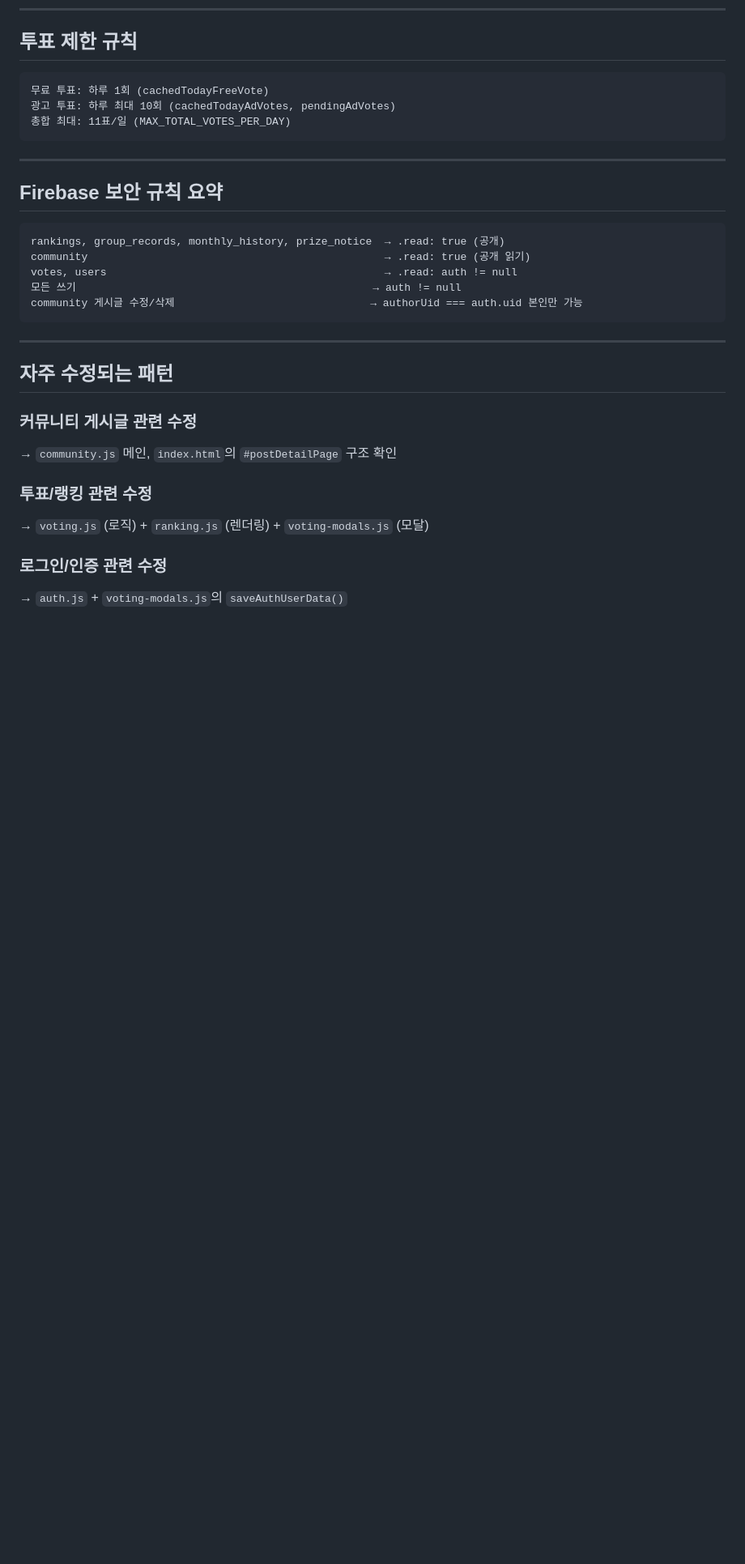
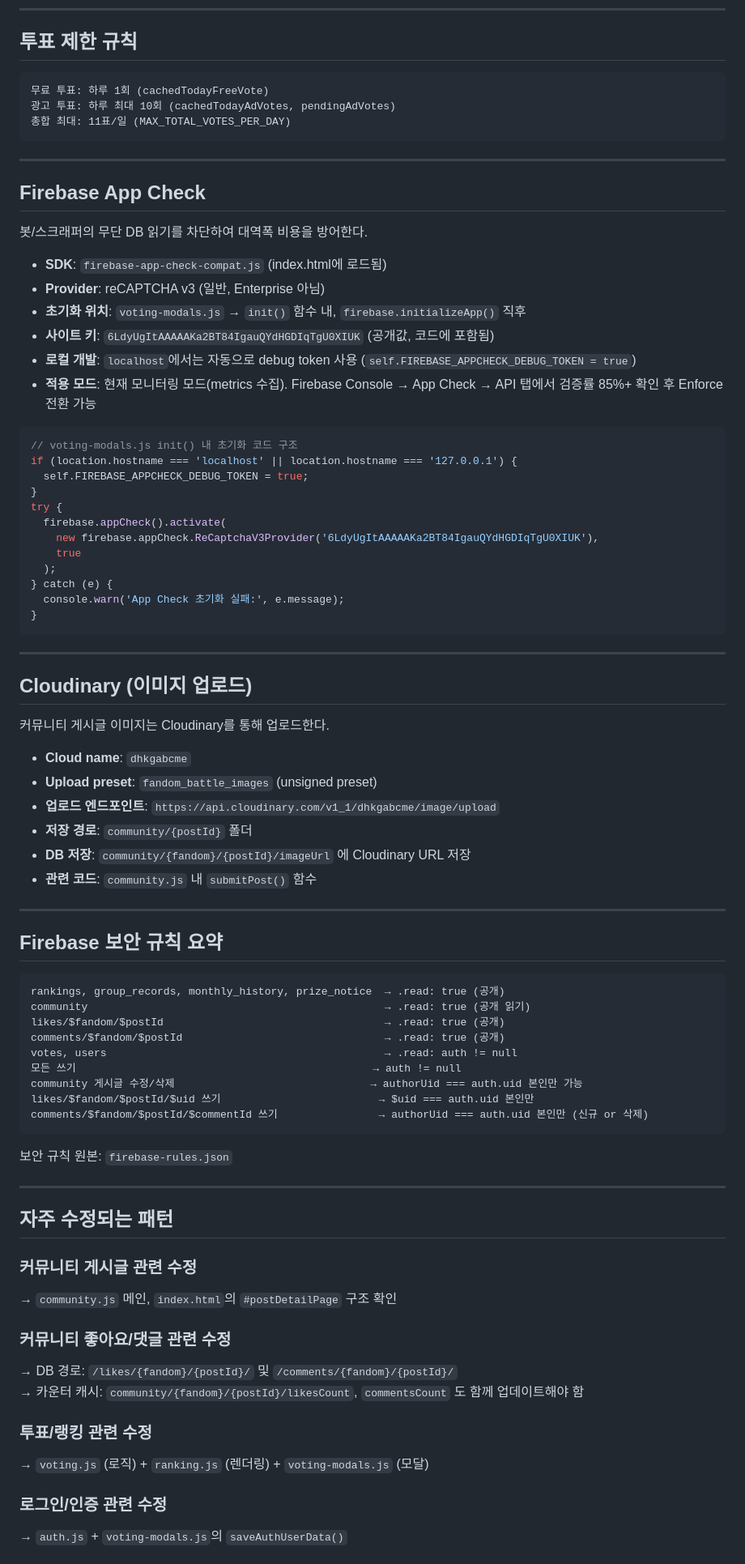
Before and after one commit to fandomkorea/fandom-battle, a Markdown page: CLAUDE.md, the part around one of its changes. Shown at 81% size. Rendered like a GitHub page; blank space fills up the shorter version.

Commit message:
docs(claude): DB 구조/비용규칙/Cloudinary/AppCheck/버전 현황 업데이트
Co-Authored-By: Claude Sonnet 4.6 <noreply@anthropic.com>

````diff
--- a/CLAUDE.md
+++ b/CLAUDE.md
@@ -172,15 +216,62 @@ git push
 
 ---
 
+## Firebase App Check
+
+봇/스크래퍼의 무단 DB 읽기를 차단하여 대역폭 비용을 방어한다.
+
+- **SDK**: `firebase-app-check-compat.js` (index.html에 로드됨)
+- **Provider**: reCAPTCHA v3 (일반, Enterprise 아님)
+- **초기화 위치**: `voting-modals.js` → `init()` 함수 내, `firebase.initializeApp()` 직후
+- **사이트 키**: `6LdyUgItAAAAAKa2BT84IgauQYdHGDIqTgU0XIUK` (공개값, 코드에 포함됨)
+- **로컬 개발**: `localhost`에서는 자동으로 debug token 사용 (`self.FIREBASE_APPCHECK_DEBUG_TOKEN = true`)
+- **적용 모드**: 현재 모니터링 모드(metrics 수집). Firebase Console → App Check → API 탭에서 검증률 85%+ 확인 후 Enforce 전환 가능
+
+```javascript
+// voting-modals.js init() 내 초기화 코드 구조
+if (location.hostname === 'localhost' || location.hostname === '127.0.0.1') {
+  self.FIREBASE_APPCHECK_DEBUG_TOKEN = true;
+}
+try {
+  firebase.appCheck().activate(
+    new firebase.appCheck.ReCaptchaV3Provider('6LdyUgItAAAAAKa2BT84IgauQYdHGDIqTgU0XIUK'),
+    true
+  );
+} catch (e) {
+  console.warn('App Check 초기화 실패:', e.message);
+}
+```
+
+---
+
+## Cloudinary (이미지 업로드)
+
+커뮤니티 게시글 이미지는 Cloudinary를 통해 업로드한다.
+
+- **Cloud name**: `dhkgabcme`
+- **Upload preset**: `fandom_battle_images` (unsigned preset)
+- **업로드 엔드포인트**: `https://api.cloudinary.com/v1_1/dhkgabcme/image/upload`
+- **저장 경로**: `community/{postId}` 폴더
+- **DB 저장**: `community/{fandom}/{postId}/imageUrl` 에 Cloudinary URL 저장
+- **관련 코드**: `community.js` 내 `submitPost()` 함수
+
+---
+
 ## Firebase 보안 규칙 요약
 
 ```
 rankings, group_records, monthly_history, prize_notice  → .read: true (공개)
 community                                               → .read: true (공개 읽기)
+likes/$fandom/$postId                                   → .read: true (공개)
+comments/$fandom/$postId                                → .read: true (공개)
 votes, users                                            → .read: auth != null
 모든 쓰기                                               → auth != null
 community 게시글 수정/삭제                               → authorUid === auth.uid 본인만 가능
+likes/$fandom/$postId/$uid 쓰기                         → $uid === auth.uid 본인만
+comments/$fandom/$postId/$commentId 쓰기                → authorUid === auth.uid 본인만 (신규 or 삭제)
 ```
+
+보안 규칙 원본: `firebase-rules.json`
 
 ---
 
@@ -188,6 +279,10 @@ community 게시글 수정/삭제                               → authorUid ==
 
 ### 커뮤니티 게시글 관련 수정
 → `community.js` 메인, `index.html`의 `#postDetailPage` 구조 확인
+
+### 커뮤니티 좋아요/댓글 관련 수정
+→ DB 경로: `/likes/{fandom}/{postId}/` 및 `/comments/{fandom}/{postId}/`
+→ 카운터 캐시: `community/{fandom}/{postId}/likesCount`, `commentsCount` 도 함께 업데이트해야 함
 
 ### 투표/랭킹 관련 수정
 → `voting.js` (로직) + `ranking.js` (렌더링) + `voting-modals.js` (모달)
````
Also changed, not shown: other parts of CLAUDE.md (+62 -18 lines).
